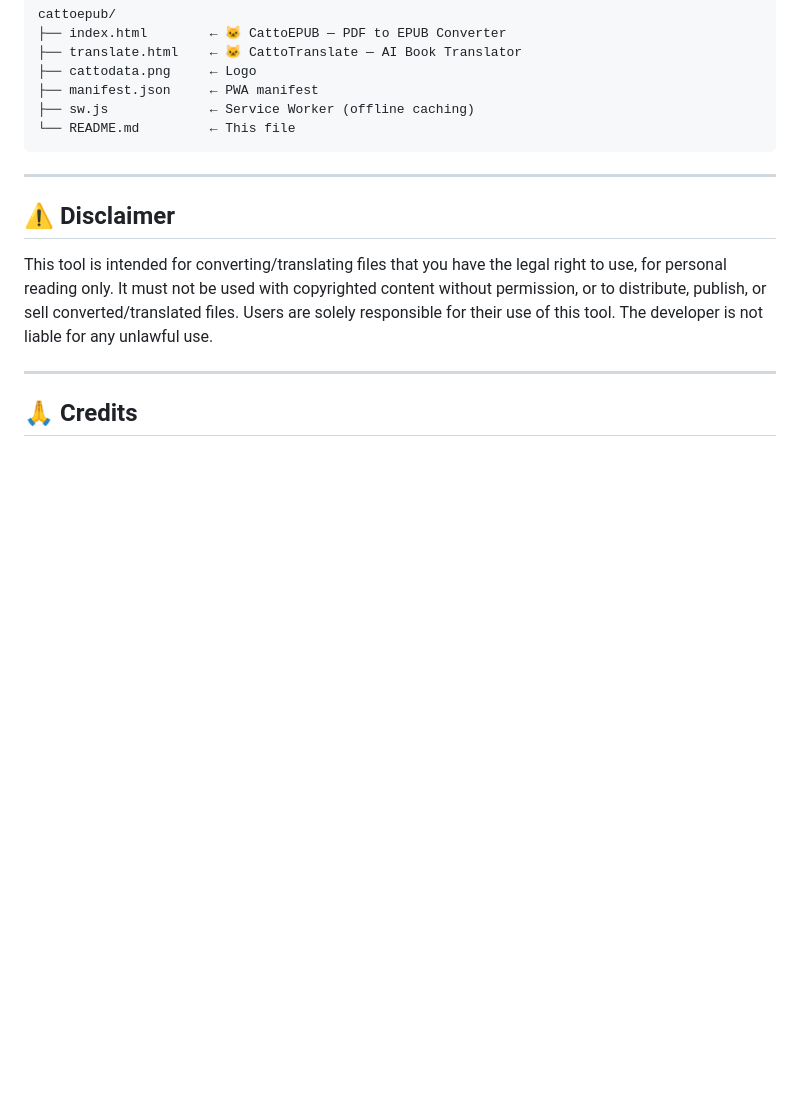
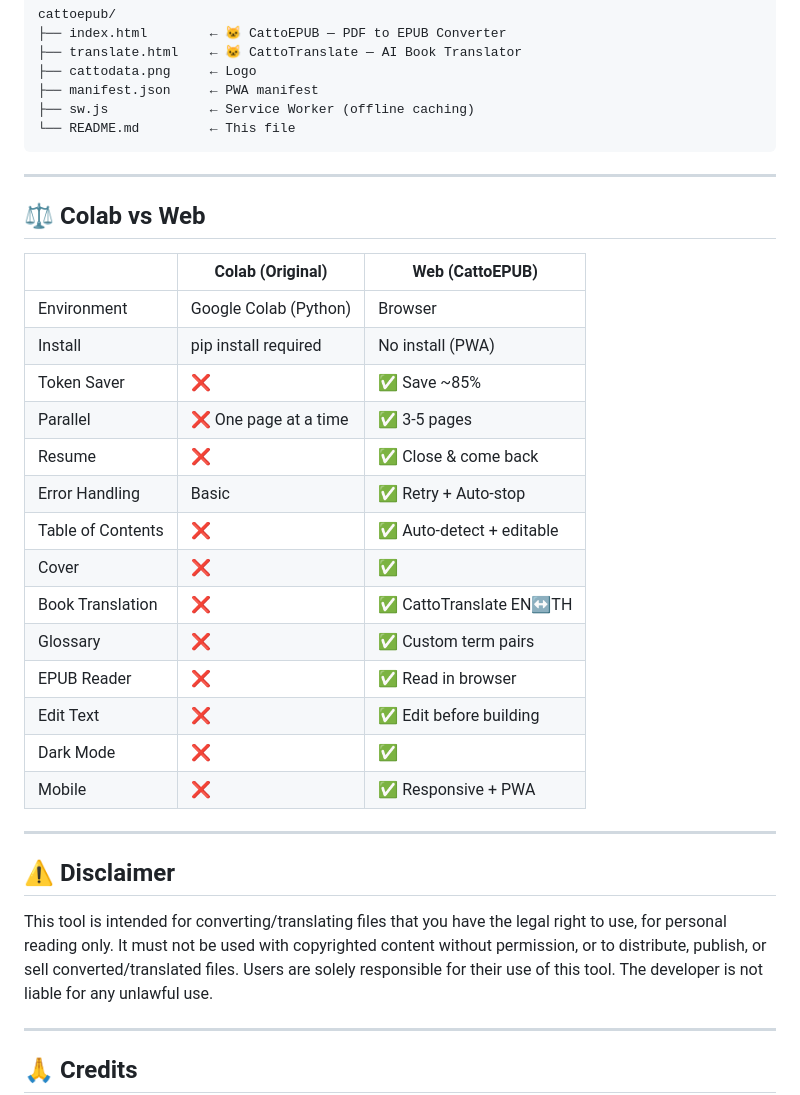
Before and after one commit to cattodata/cattoepub, a Markdown page: README.md, the part around the change. GitHub-like rendering; blank space fills up the shorter version.

Commit message:
docs: add Colab vs Web comparison table back to README

```diff
--- a/README.md
+++ b/README.md
@@ -123,6 +123,27 @@ cattoepub/
 
 ---
 
+## ⚖️ Colab vs Web
+
+| | Colab (Original) | Web (CattoEPUB) |
+|---|---|---|
+| Environment | Google Colab (Python) | Browser |
+| Install | pip install required | No install (PWA) |
+| Token Saver | ❌ | ✅ Save ~85% |
+| Parallel | ❌ One page at a time | ✅ 3-5 pages |
+| Resume | ❌ | ✅ Close & come back |
+| Error Handling | Basic | ✅ Retry + Auto-stop |
+| Table of Contents | ❌ | ✅ Auto-detect + editable |
+| Cover | ❌ | ✅ |
+| Book Translation | ❌ | ✅ CattoTranslate EN↔TH |
+| Glossary | ❌ | ✅ Custom term pairs |
+| EPUB Reader | ❌ | ✅ Read in browser |
+| Edit Text | ❌ | ✅ Edit before building |
+| Dark Mode | ❌ | ✅ |
+| Mobile | ❌ | ✅ Responsive + PWA |
+
+---
+
 ## ⚠️ Disclaimer
 
 This tool is intended for converting/translating files that you have the legal right to use, for personal reading only. It must not be used with copyrighted content without permission, or to distribute, publish, or sell converted/translated files. Users are solely responsible for their use of this tool. The developer is not liable for any unlawful use.
```
